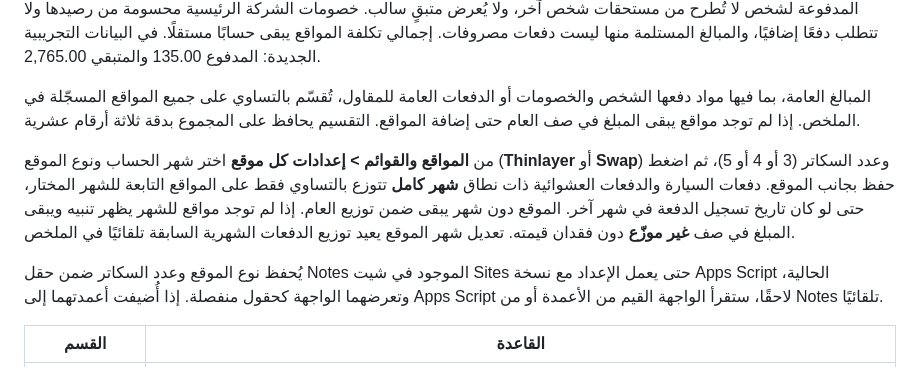
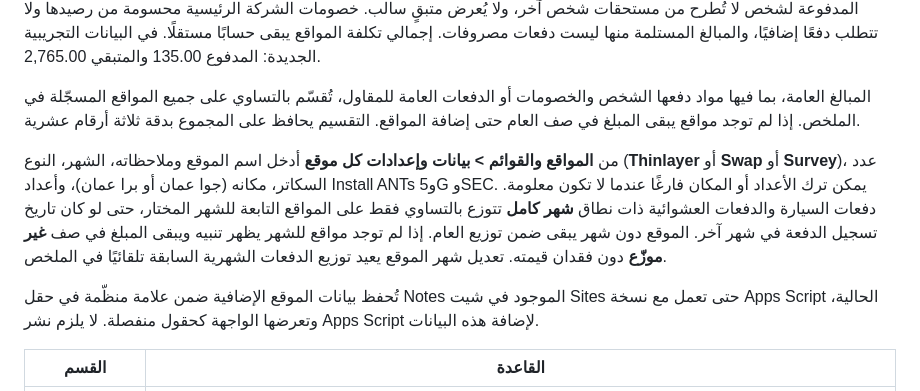
Before and after one commit to AyhamIssam/project-accounts, a Markdown page: README.md, the part around the change. Drawn GitHub-style.

Commit message:
Add full site details and Amman location

```diff
--- a/README.md
+++ b/README.md
@@ -47,9 +47,9 @@ API_URL: 'https://script.google.com/macros/s/XXXXXXXX/exec',
 
 المبالغ العامة، بما فيها مواد دفعها الشخص والخصومات أو الدفعات العامة للمقاول، تُقسّم بالتساوي على جميع المواقع المسجّلة في الملخص. إذا لم توجد مواقع يبقى المبلغ في صف العام حتى إضافة المواقع. التقسيم يحافظ على المجموع بدقة ثلاثة أرقام عشرية.
 
-من **المواقع والقوائم > إعدادات كل موقع** اختر شهر الحساب ونوع الموقع (**Thinlayer** أو **Swap**) وعدد السكاتر (3 أو 4 أو 5)، ثم اضغط حفظ بجانب الموقع. دفعات السيارة والدفعات العشوائية ذات نطاق **شهر كامل** تتوزع بالتساوي فقط على المواقع التابعة للشهر المختار، حتى لو كان تاريخ تسجيل الدفعة في شهر آخر. الموقع دون شهر يبقى ضمن توزيع العام. إذا لم توجد مواقع للشهر يظهر تنبيه ويبقى المبلغ في صف **غير موزّع** دون فقدان قيمته. تعديل شهر الموقع يعيد توزيع الدفعات الشهرية السابقة تلقائيًا في الملخص.
+من **المواقع والقوائم > بيانات وإعدادات كل موقع** أدخل اسم الموقع وملاحظاته، الشهر، النوع (**Thinlayer** أو **Swap** أو **Survey**)، عدد السكاتر، مكانه (جوا عمان أو برا عمان)، وأعداد Install ANTs و5G وSEC. يمكن ترك الأعداد أو المكان فارغًا عندما لا تكون معلومة. دفعات السيارة والدفعات العشوائية ذات نطاق **شهر كامل** تتوزع بالتساوي فقط على المواقع التابعة للشهر المختار، حتى لو كان تاريخ تسجيل الدفعة في شهر آخر. الموقع دون شهر يبقى ضمن توزيع العام. إذا لم توجد مواقع للشهر يظهر تنبيه ويبقى المبلغ في صف **غير موزّع** دون فقدان قيمته. تعديل شهر الموقع يعيد توزيع الدفعات الشهرية السابقة تلقائيًا في الملخص.
 
-يُحفظ نوع الموقع وعدد السكاتر ضمن حقل Notes الموجود في شيت Sites حتى يعمل الإعداد مع نسخة Apps Script الحالية، وتعرضهما الواجهة كحقول منفصلة. إذا أُضيفت أعمدتهما إلى Apps Script لاحقًا، ستقرأ الواجهة القيم من الأعمدة أو من Notes تلقائيًا.
+تُحفظ بيانات الموقع الإضافية ضمن علامة منظّمة في حقل Notes الموجود في شيت Sites حتى تعمل مع نسخة Apps Script الحالية، وتعرضها الواجهة كحقول منفصلة. لا يلزم نشر Apps Script لإضافة هذه البيانات.
 
 | القسم | القاعدة |
 |---|---|
```
